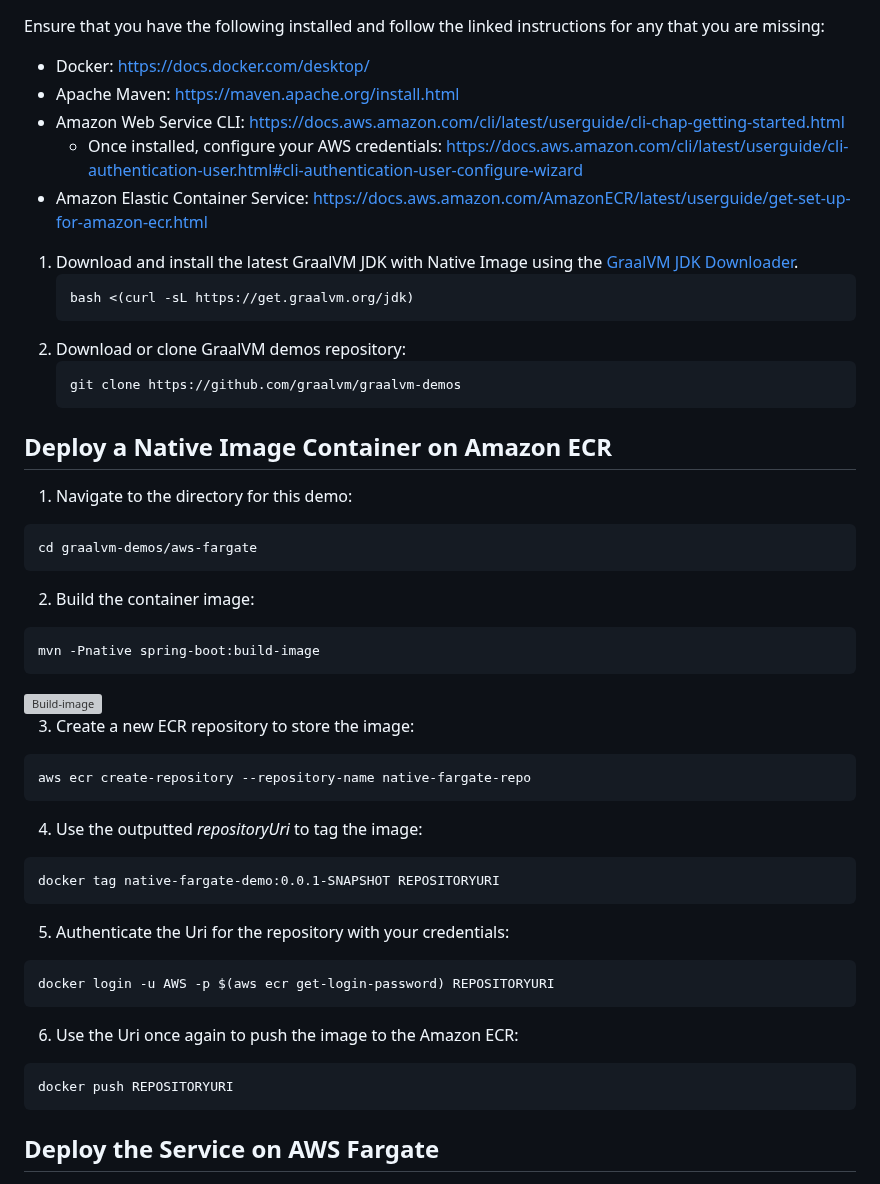
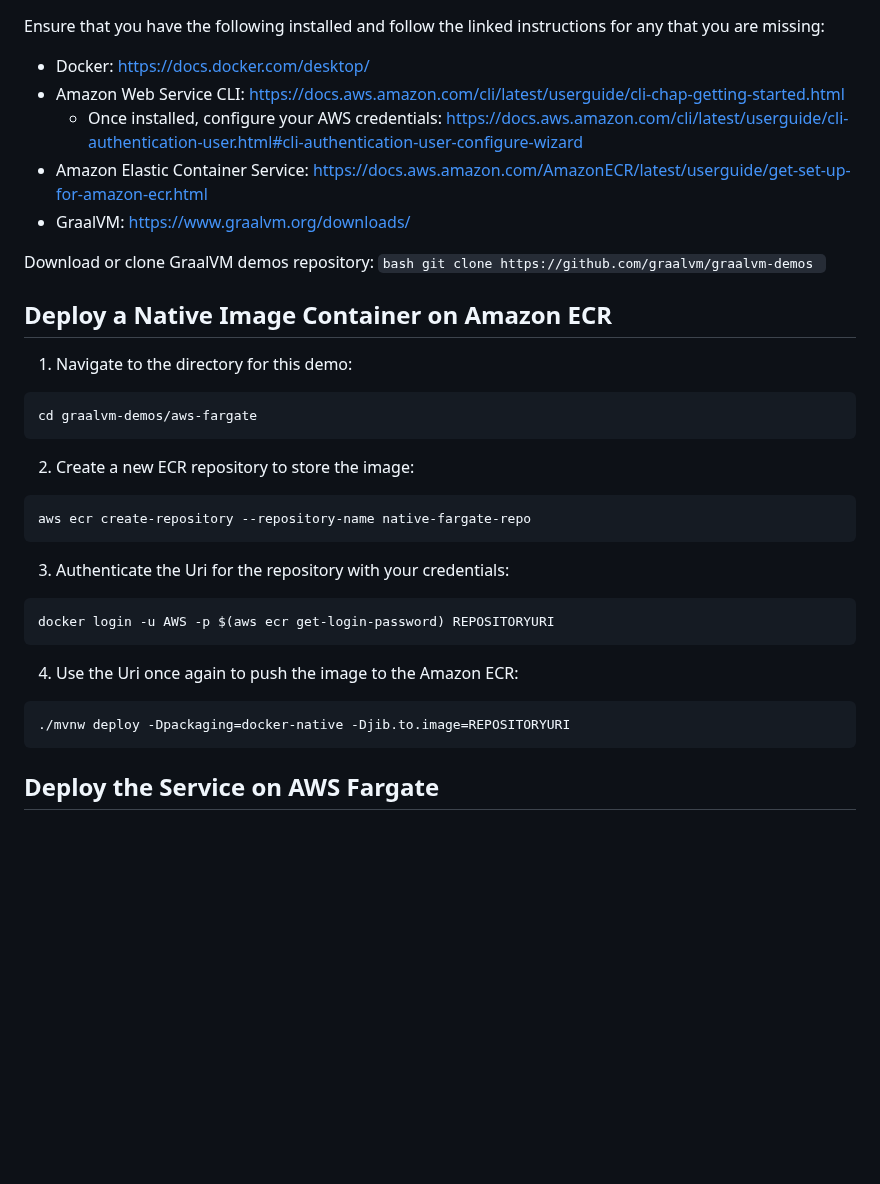
Before and after one commit to graalvm/graalvm-demos, a Markdown page: aws-fargate/README.md, the part around the change. Rendered like a GitHub page; blank space fills up the shorter version; grey boxes are pictures that could not be loaded.

````diff
--- a/aws-fargate/README.md
+++ b/aws-fargate/README.md
@@ -6,16 +6,12 @@ Prerequisites
 ----------------------
 Ensure that you have the following installed and follow the linked instructions for any that you are missing:
 - Docker: https://docs.docker.com/desktop/
-- Apache Maven: https://maven.apache.org/install.html
 - Amazon Web Service CLI: https://docs.aws.amazon.com/cli/latest/userguide/cli-chap-getting-started.html
     - Once installed, configure your AWS credentials: https://docs.aws.amazon.com/cli/latest/userguide/cli-authentication-user.html#cli-authentication-user-configure-wizard
 - Amazon Elastic Container Service: https://docs.aws.amazon.com/AmazonECR/latest/userguide/get-set-up-for-amazon-ecr.html
+- GraalVM: https://www.graalvm.org/downloads/
 
-1. Download and install the latest GraalVM JDK with Native Image using the [GraalVM JDK Downloader](https://github.com/graalvm/graalvm-jdk-downloader).
-    ```bash
-    bash <(curl -sL https://get.graalvm.org/jdk)
-    ```
-2. Download or clone GraalVM demos repository:
+Download or clone GraalVM demos repository:
     ```bash
     git clone https://github.com/graalvm/graalvm-demos
     ```
@@ -26,28 +22,17 @@ Deploy a Native Image Container on Amazon ECR
 ```bash
 cd graalvm-demos/aws-fargate
 ```
-2. Build the container image:
-```
-mvn -Pnative spring-boot:build-image
-```
-<img width="695" alt="Build-image" src="https://github.com/egadbois/graalvm-demos/assets/134104678/cba8378b-1fa5-46ad-aeca-1b79a4b49201">
-
-
-3. Create a new ECR repository to store the image:
+2. Create a new ECR repository to store the image:
 ```
 aws ecr create-repository --repository-name native-fargate-repo
 ```
-4. Use the outputted *repositoryUri* to tag the image:
-```
-docker tag native-fargate-demo:0.0.1-SNAPSHOT REPOSITORYURI
-```
-5. Authenticate the Uri for the repository with your credentials:
+3. Authenticate the Uri for the repository with your credentials:
 ```
 docker login -u AWS -p $(aws ecr get-login-password) REPOSITORYURI
 ```
-6. Use the Uri once again to push the image to the Amazon ECR:
+4. Use the Uri once again to push the image to the Amazon ECR:
 ```
-docker push REPOSITORYURI
+./mvnw deploy -Dpackaging=docker-native -Djib.to.image=REPOSITORYURI
 ```
 
 Deploy the Service on AWS Fargate
````
